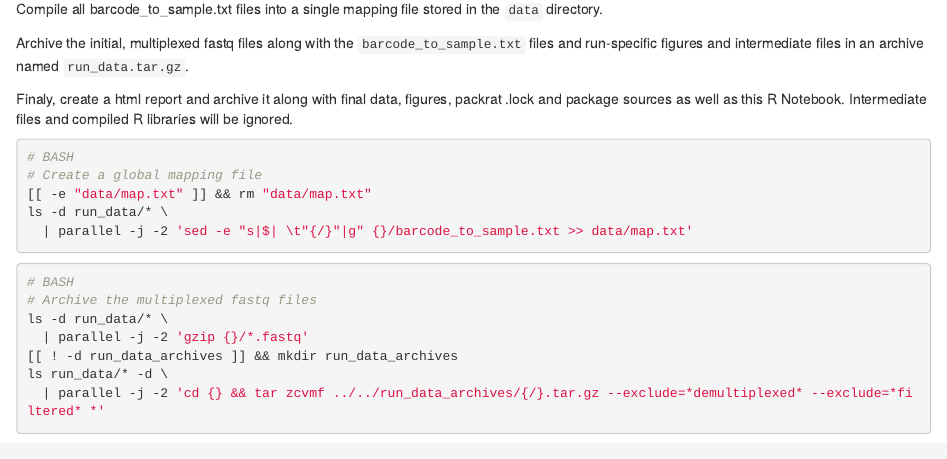
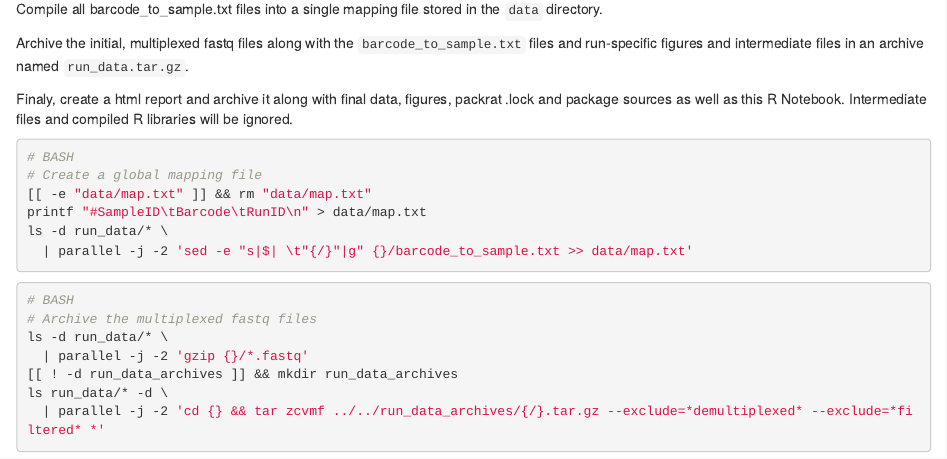
Before and after one commit to chuvpne/dada2-pipeline, an R Markdown document (dada2-pipeline.Rmd): the page in a window 1100 px wide, from 9560 px down. Rendered offline with R 4.5, knitr and Pandoc, with nearby package versions; some code elsewhere in the file could not run offline.

Commit message:
add header to data/map.txt

````diff
--- a/dada2-pipeline.Rmd
+++ b/dada2-pipeline.Rmd
@@ -534,6 +534,7 @@ Finaly, create a html report and archive it along with final data, figures, pack
 # BASH
 # Create a global mapping file
 [[ -e "data/map.txt" ]] && rm "data/map.txt"
+printf "#SampleID\tBarcode\tRunID\n" > data/map.txt
 ls -d run_data/* \
   | parallel -j -2 'sed -e "s|$| \t"{/}"|g" {}/barcode_to_sample.txt >> data/map.txt'
 ```
````
